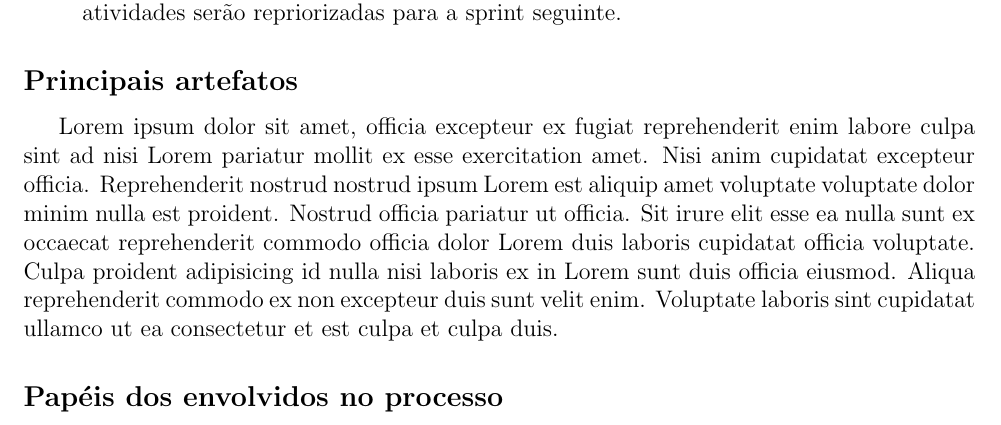
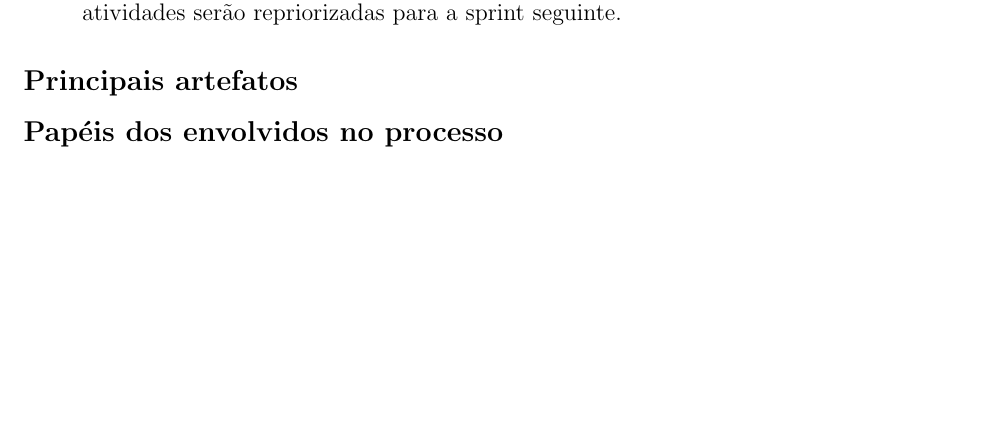
Before and after one commit to Miller-GS/MC426A-TV-Application, a LaTeX document (docs/Process Diagram/Gustavo_Felipe/process_diagram.tex): part of page 2 of 2, cut so that both start at the same text, the shorter picture padded with empty space. Compiled offline with pdfLaTeX.

Commit message:
:memo: Remove lorem ipsum from tex

```diff
--- a/docs/Process Diagram/Gustavo_Felipe/process_diagram.tex
+++ b/docs/Process Diagram/Gustavo_Felipe/process_diagram.tex
@@ -65,7 +65,6 @@ As quatro atividades fundamentais foram descritas acima. São elas:
 
 \subsection*{Principais artefatos}
 
-Lorem ipsum dolor sit amet, officia excepteur ex fugiat reprehenderit enim labore culpa sint ad nisi Lorem pariatur mollit ex esse exercitation amet. Nisi anim cupidatat excepteur officia. Reprehenderit nostrud nostrud ipsum Lorem est aliquip amet voluptate voluptate dolor minim nulla est proident. Nostrud officia pariatur ut officia. Sit irure elit esse ea nulla sunt ex occaecat reprehenderit commodo officia dolor Lorem duis laboris cupidatat officia voluptate. Culpa proident adipisicing id nulla nisi laboris ex in Lorem sunt duis officia eiusmod. Aliqua reprehenderit commodo ex non excepteur duis sunt velit enim. Voluptate laboris sint cupidatat ullamco ut ea consectetur et est culpa et culpa duis.
 
 \subsection*{Papéis dos envolvidos no processo}
 
```
Also changed, not shown: docs/Process Diagram/Gustavo_Felipe/process_diagram.tex (1 more changed lines).
